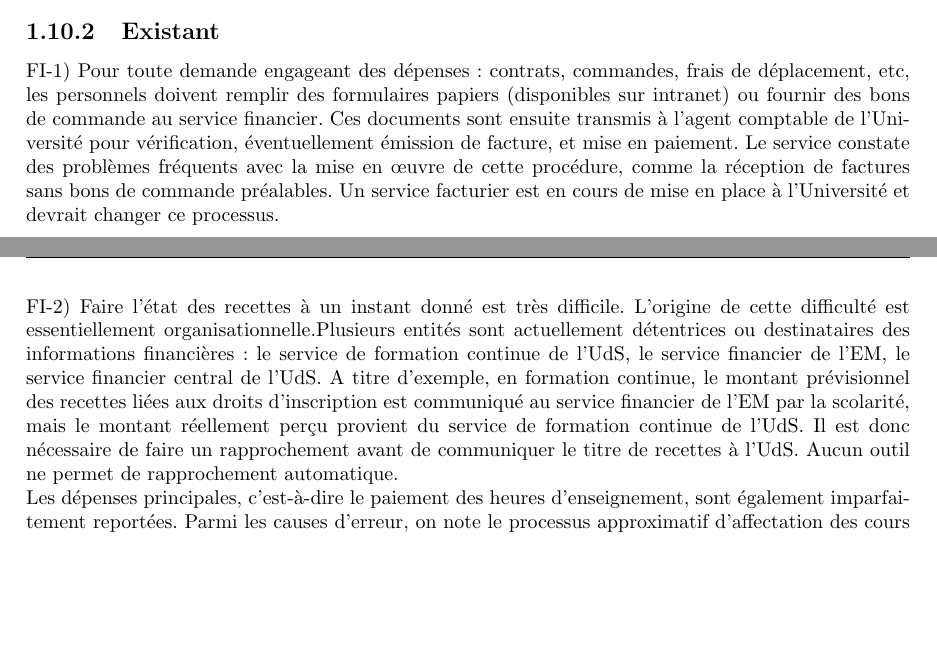
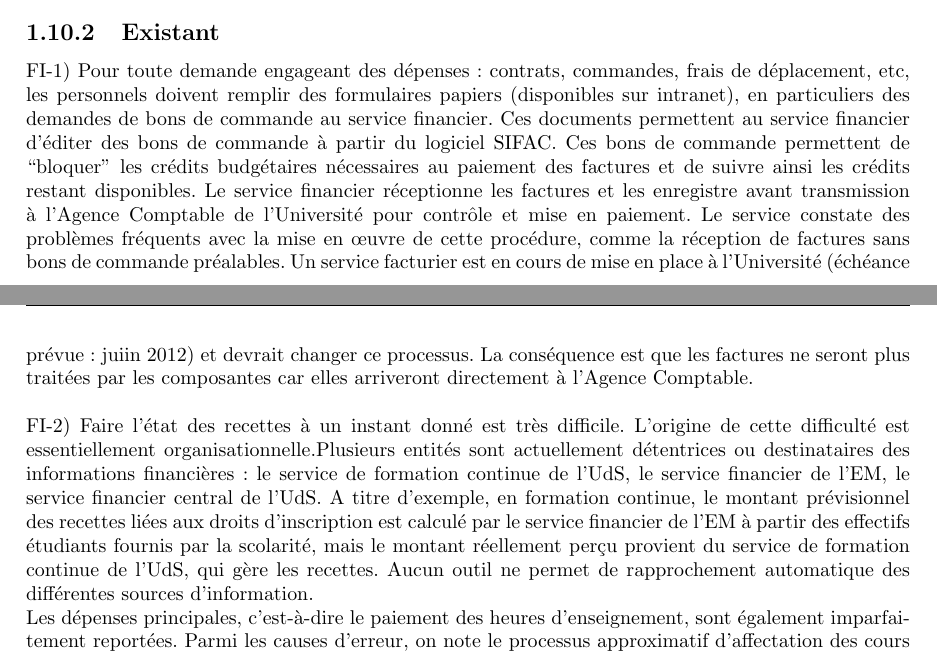
Before and after one commit to duanegris/texts, a LaTeX book (audit-si/audit-si.tex): two parts of pages 24 and 25 of 43, joined at a grey line, cut so that both start at the same text, the shorter picture padded with empty space. Compiled offline with pdfLaTeX.

Commit message:
corrections hervé

```diff
--- a/audit-si/audit-si.tex
+++ b/audit-si/audit-si.tex
@@ -1342,25 +1342,30 @@ FI-4) Le besoin est de contrôler les salaires versés aux peronnels contractuel
 
 FI-1) Pour toute demande engageant des dépenses~: contrats, commandes, frais
 de déplacement, etc, les personnels doivent remplir des formulaires papiers
-(disponibles sur \motcle{intranet}) ou fournir des bons de commande au service
-financier. Ces documents sont ensuite transmis à l'agent comptable de l'Université
-pour vérification, éventuellement émission de facture, et mise en paiement. Le
-service constate des problèmes fréquents avec la mise en {\oe}uvre de cette
+(disponibles sur \motcle{intranet}), en particuliers des demandes de bons de commande
+au service financier. Ces documents permettent au service financier d'éditer
+des bons de commande à partir du logiciel \motcle{SIFAC}. Ces bons de commande
+permettent de ``bloquer'' les crédits budgétaires nécessaires au paiement des
+factures et de suivre ainsi les crédits restant disponibles. Le service financier
+réceptionne les factures et les enregistre avant transmission à l'Agence
+Comptable de l'Université pour contrôle et mise en paiement.
+Le service constate des problèmes fréquents avec la mise en {\oe}uvre de cette
 procédure, comme la réception de factures sans bons de commande préalables.
-Un service facturier est en cours de mise en place à l'Université et devrait
-changer ce processus.\\
-
+Un service facturier est en cours de mise en place à l'Université (échéance
+prévue: juiin 2012) et devrait changer ce processus. La conséquence est que
+les factures ne seront plus traitées par les composantes car elles arriveront
+directement à l'Agence Comptable.\\
 
 FI-2) Faire l'état des recettes à un instant donné est très difficile. L'origine
 de cette difficulté est essentiellement organisationnelle.Plusieurs entités sont
 actuellement détentrices ou destinataires des informations financières:
 le service de formation continue de l'UdS, le service financier de l'EM,
 le service financier central de l'UdS. A titre d'exemple, en formation continue,
-le montant prévisionnel des recettes liées aux droits d'inscription est communiqué
-au service financier de l'EM par la scolarité, mais le montant réellement perçu
-provient du service de formation continue de l'UdS. Il est donc nécessaire de faire
-un rapprochement avant de communiquer le titre de recettes à l'UdS. Aucun outil
-ne permet de rapprochement automatique.
+le montant prévisionnel des recettes liées aux droits d'inscription est calculé
+par le service financier de l'EM à partir des effectifs étudiants fournis par la
+scolarité, mais le montant réellement perçu provient du service de formation
+continue de l'UdS, qui gère les recettes. Aucun outil ne permet de rapprochement
+automatique des différentes sources d'information.
 
 Les dépenses principales, c'est-à-dire le paiement des heures d'enseignement, sont
 également imparfaitement reportées. Parmi les causes d'erreur, on note le processus
```
